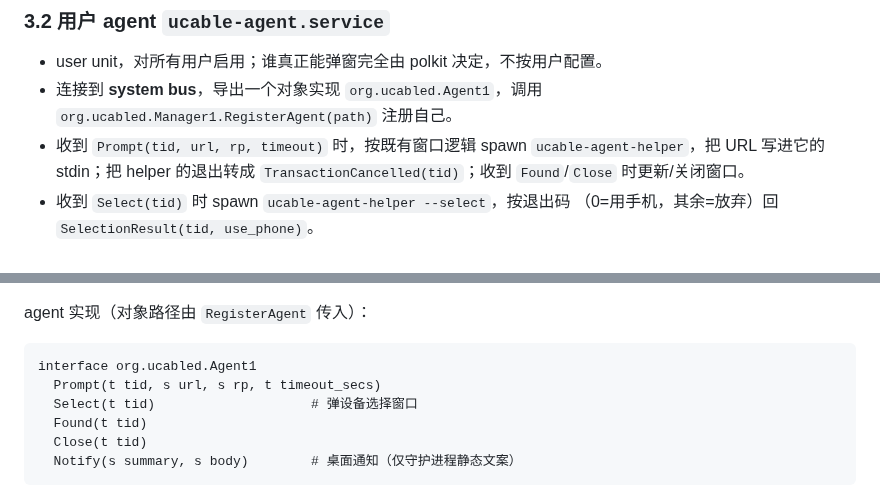
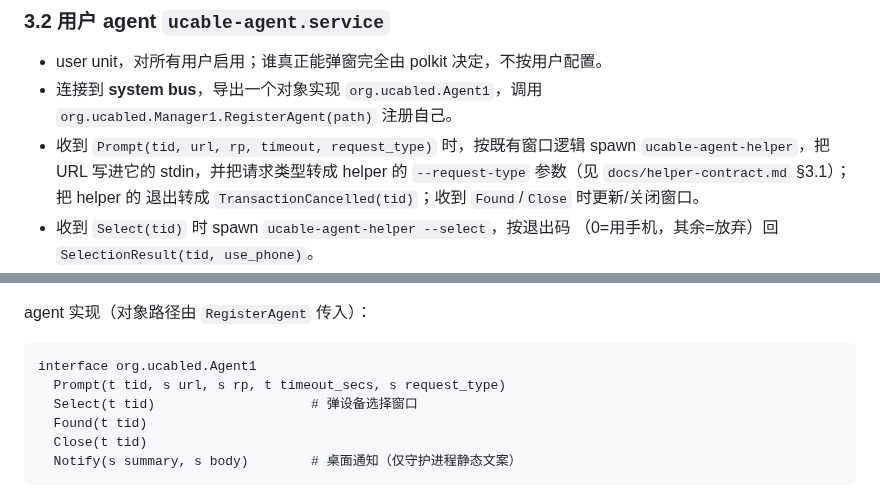
Before and after one commit to fuzy112/ucabled, a Markdown page: docs/system-service.md, 2 parts joined by grey strips. Rendered like a GitHub page.

````diff
--- a/docs/system-service.md
+++ b/docs/system-service.md
@@ -73,9 +73,10 @@ Wayland/X11 会话。解决办法是拆出一个每用户的 UI agent。
 - user unit，对所有用户启用；谁真正能弹窗完全由 polkit 决定，不按用户配置。
 - 连接到 **system bus**，导出一个对象实现 `org.ucabled.Agent1`，调用
   `org.ucabled.Manager1.RegisterAgent(path)` 注册自己。
-- 收到 `Prompt(tid, url, rp, timeout)` 时，按既有窗口逻辑 spawn
-  `ucable-agent-helper`，把 URL 写进它的 stdin；把 helper 的退出转成
-  `TransactionCancelled(tid)`；收到 `Found`/`Close` 时更新/关闭窗口。
+- 收到 `Prompt(tid, url, rp, timeout, request_type)` 时，按既有窗口逻辑 spawn
+  `ucable-agent-helper`，把 URL 写进它的 stdin，并把请求类型转成 helper 的
+  `--request-type` 参数（见 `docs/helper-contract.md` §3.1）；把 helper 的
+  退出转成 `TransactionCancelled(tid)`；收到 `Found`/`Close` 时更新/关闭窗口。
 - 收到 `Select(tid)` 时 spawn `ucable-agent-helper --select`，按退出码
   （0=用手机，其余=放弃）回 `SelectionResult(tid, use_phone)`。
 - 收到 `Notify(summary, body)` 时经会话总线 `org.freedesktop.Notifications`
@@ -124,7 +125,7 @@ agent 实现（对象路径由 `RegisterAgent` 传入）：
 
 ```
 interface org.ucabled.Agent1
-  Prompt(t tid, s url, s rp, t timeout_secs)
+  Prompt(t tid, s url, s rp, t timeout_secs, s request_type)
   Select(t tid)                    # 弹设备选择窗口
   Found(t tid)
   Close(t tid)
````
Also changed, not shown: docs/helper-contract.md (+9 -2 lines).
